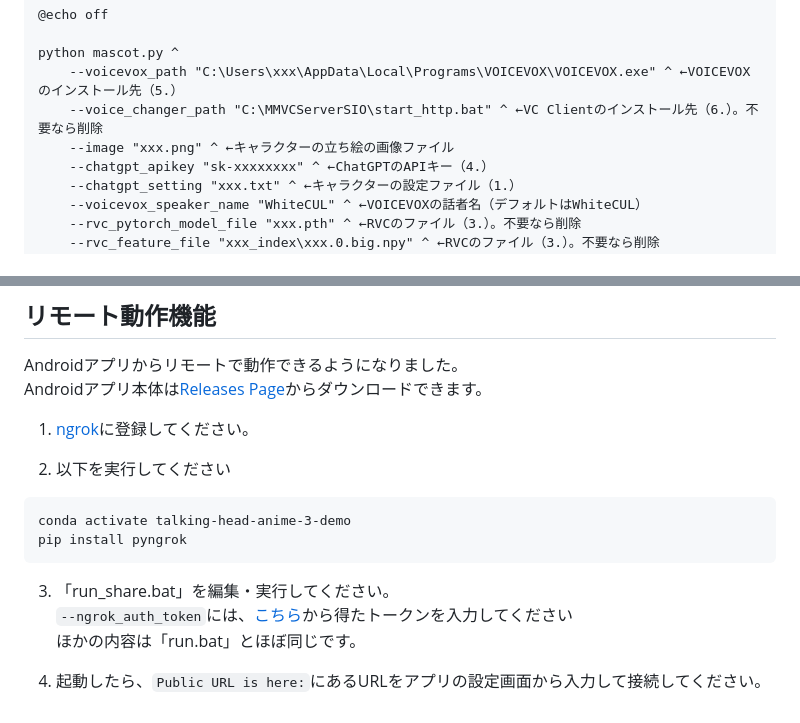
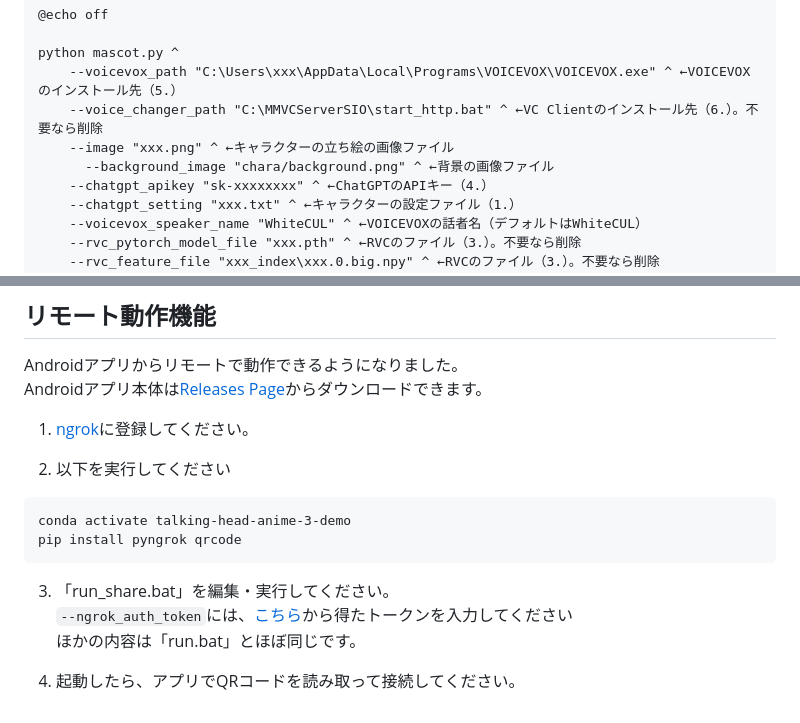
Before and after one commit to NON906/mascotgirl, a Markdown page: README.md, 2 parts joined by grey strips. Drawn GitHub-style.

Commit message:
README.mdの更新

````diff
--- a/README.md
+++ b/README.md
@@ -234,6 +234,7 @@ python mascot.py ^
     --voicevox_path "C:\Users\xxx\AppData\Local\Programs\VOICEVOX\VOICEVOX.exe" ^ ←VOICEVOXのインストール先（5.）
     --voice_changer_path "C:\MMVCServerSIO\start_http.bat" ^ ←VC Clientのインストール先（6.）。不要なら削除
     --image "xxx.png" ^ ←キャラクターの立ち絵の画像ファイル
+      --background_image "chara/background.png" ^ ←背景の画像ファイル
     --chatgpt_apikey "sk-xxxxxxxx" ^ ←ChatGPTのAPIキー（4.）
     --chatgpt_setting "xxx.txt" ^ ←キャラクターの設定ファイル（1.）
     --voicevox_speaker_name "WhiteCUL" ^ ←VOICEVOXの話者名（デフォルトはWhiteCUL）
@@ -268,11 +269,11 @@ Androidアプリ本体は[Releases Page](https://github.com/NON906/mascotgirl/re
 2. 以下を実行してください
 ```
 conda activate talking-head-anime-3-demo
-pip install pyngrok
+pip install pyngrok qrcode
 ```
 
 3. 「run_share.bat」を編集・実行してください。
    ``--ngrok_auth_token``には、[こちら](https://dashboard.ngrok.com/auth)から得たトークンを入力してください
    ほかの内容は「run.bat」とほぼ同じです。
 
-4. 起動したら、``Public URL is here:``にあるURLをアプリの設定画面から入力して接続してください。
+4. 起動したら、アプリでQRコードを読み取って接続してください。
````
